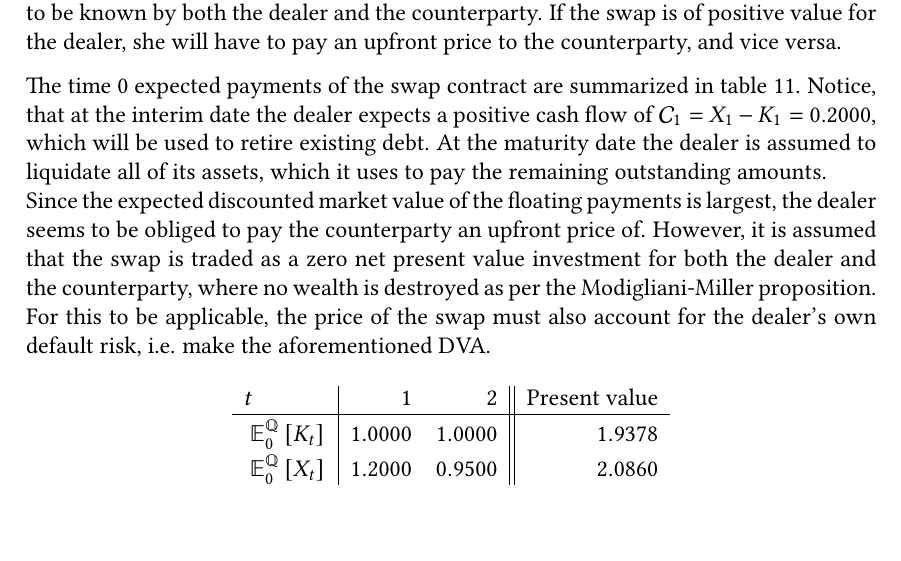
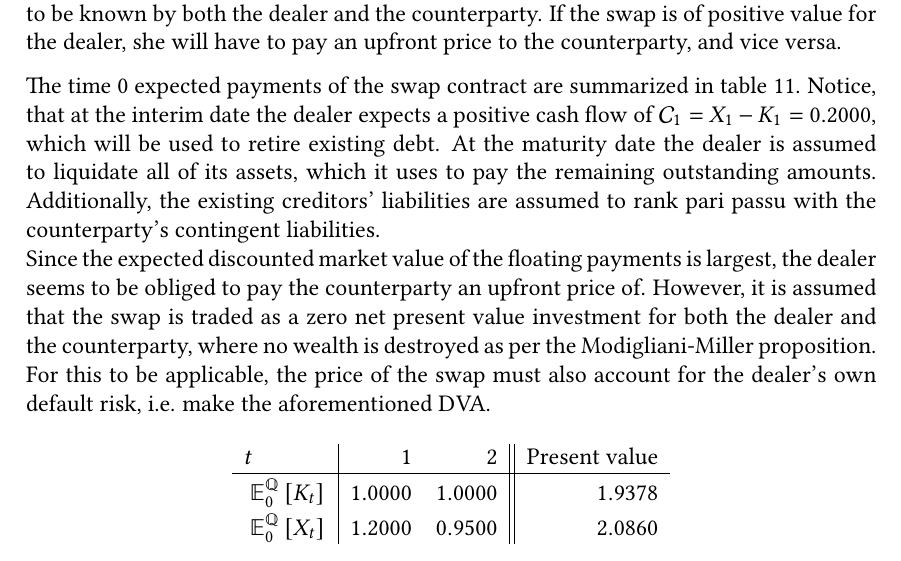
Before and after one commit to sebastianbaltser/master-thesis, a LaTeX thesis (thesis/main.tex, which reads thesis/content/body-matter/swap-contract/swap-examples.tex): part of page 72 of 74, cut so that both start at the same text. Compiled offline with pdfLaTeX.

Commit message:
Clarify pari passu assumption

```diff
--- a/thesis/content/body-matter/swap-contract/swap-examples.tex
+++ b/thesis/content/body-matter/swap-contract/swap-examples.tex
@@ -193,6 +193,7 @@
             which will be used to retire existing debt.
             At the maturity date the dealer is assumed to liquidate all of its assets,
             which it uses to pay the remaining outstanding amounts.
+            Additionally, the existing creditors' liabilities are assumed to rank pari passu with the counterparty's contingent liabilities.
             \\
             Since the expected discounted market value of the floating payments is largest,
             the dealer seems to be obliged to pay the counterparty an upfront price of.
```
